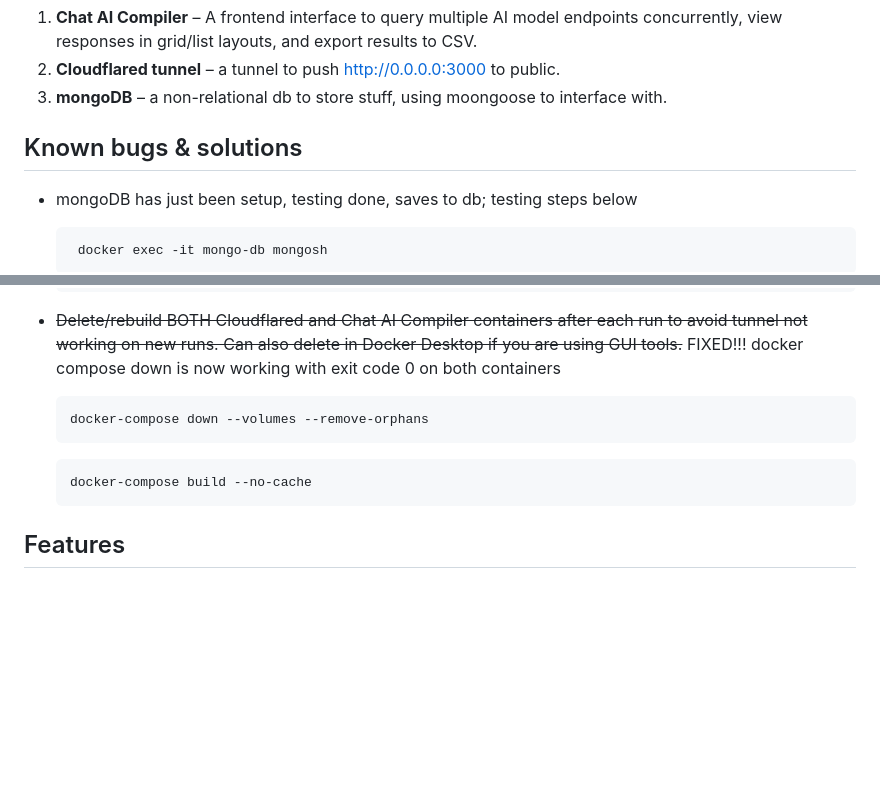
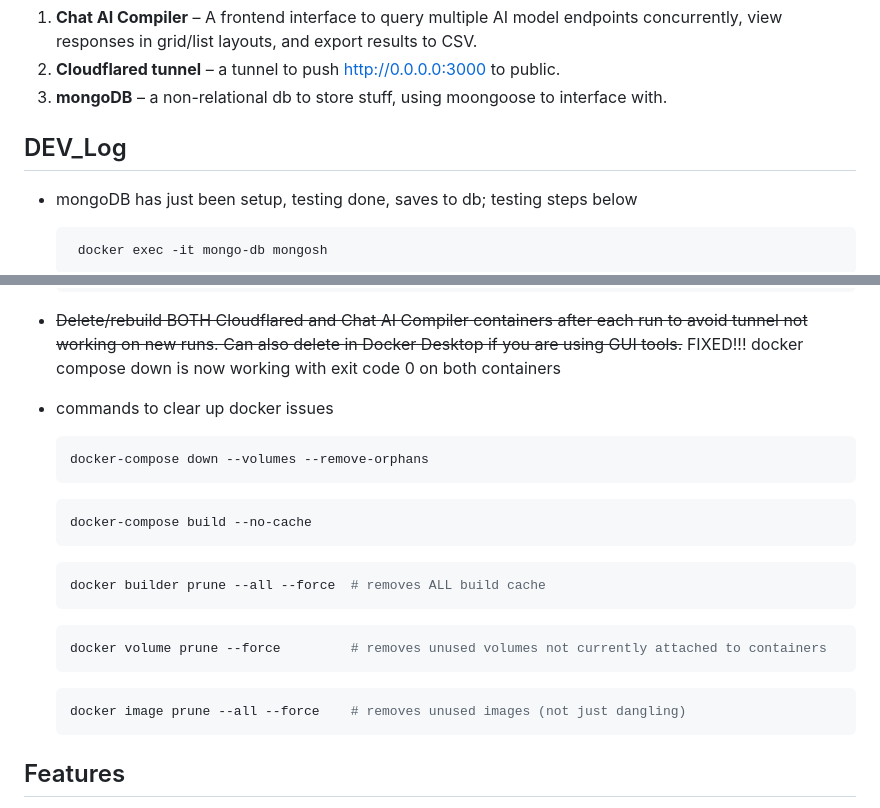
Before and after one commit to davidsilb/chat-app, a Markdown page: README.md, 2 parts joined by grey strips. Drawn GitHub-style; blank space fills up the shorter version.

Commit message:
DEV_Log section in README.md

````diff
--- a/README.md
+++ b/README.md
@@ -6,7 +6,7 @@ A multi-container application that combines:
 2. **Cloudflared tunnel** – a tunnel to push http://0.0.0.0:3000 to public.
 3. **mongoDB** – a non-relational db to store stuff, using moongoose to interface with.
 
-## Known bugs & solutions
+## DEV_Log
 
 - mongoDB has just been setup, testing done, saves to db; testing steps below
 
@@ -28,12 +28,26 @@ A multi-container application that combines:
 
 - ~~Delete/rebuild BOTH Cloudflared and Chat AI Compiler containers after each run to avoid tunnel not working on new runs. Can also delete in Docker Desktop if you are using GUI tools.~~ FIXED!!! docker compose down is now working with exit code 0 on both containers
 
+- commands to clear up docker issues
+
    ```bash
    docker-compose down --volumes --remove-orphans
    ```
 
    ```bash
    docker-compose build --no-cache
+   ```
+
+   ```bash
+   docker builder prune --all --force  # removes ALL build cache
+   ```
+
+   ```bash
+   docker volume prune --force         # removes unused volumes not currently attached to containers
+   ```
+
+   ```bash
+   docker image prune --all --force    # removes unused images (not just dangling)
    ```
 
 ## Features
````
